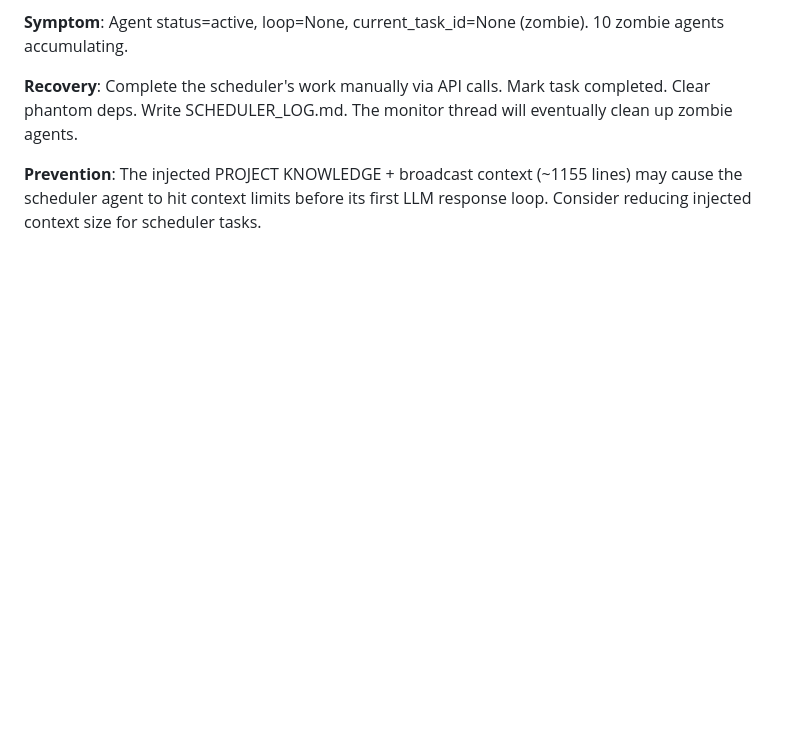
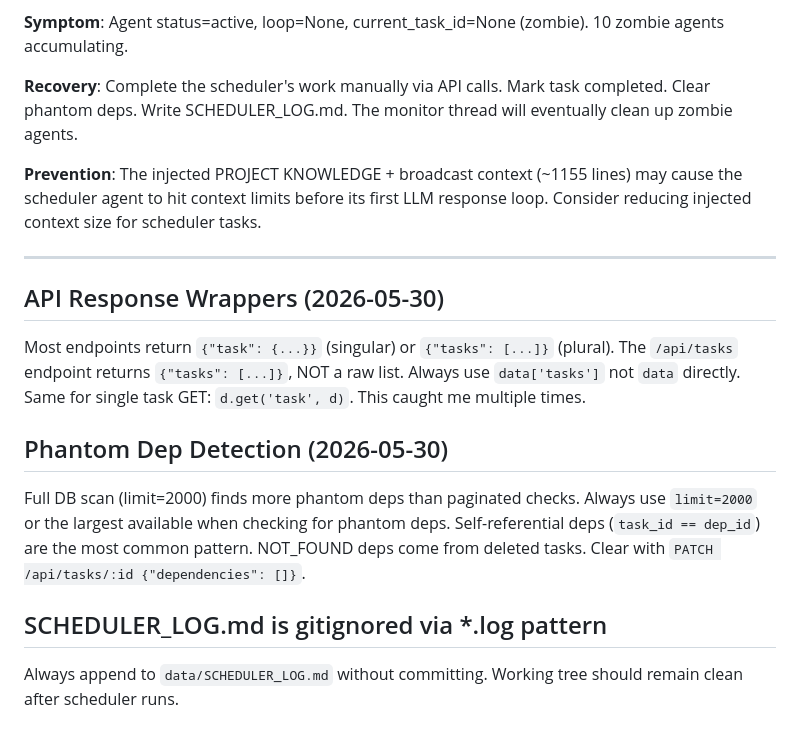
Before and after one commit to shrimplabs/shrimphub, a Markdown page: AGENT_KNOWLEDGE.md, the part around the change. Rendered like a GitHub page; blank space fills up the shorter version.

Commit message:
scheduler: update AGENT_KNOWLEDGE + VALIDATION_STATE with API wrapper patterns + 6 phantom dep repairs

```diff
--- a/AGENT_KNOWLEDGE.md
+++ b/AGENT_KNOWLEDGE.md
@@ -327,3 +327,16 @@ The scheduler agent (9d9a441f) got stuck in a recursive loop: it read_file_range
 **Recovery**: Complete the scheduler's work manually via API calls. Mark task completed. Clear phantom deps. Write SCHEDULER_LOG.md. The monitor thread will eventually clean up zombie agents.
 
 **Prevention**: The injected PROJECT KNOWLEDGE + broadcast context (~1155 lines) may cause the scheduler agent to hit context limits before its first LLM response loop. Consider reducing injected context size for scheduler tasks.
+
+---
+## API Response Wrappers (2026-05-30)
+
+Most endpoints return `{"task": {...}}` (singular) or `{"tasks": [...]}` (plural). The `/api/tasks` endpoint returns `{"tasks": [...]}`, NOT a raw list. Always use `data['tasks']` not `data` directly. Same for single task GET: `d.get('task', d)`. This caught me multiple times.
+
+## Phantom Dep Detection (2026-05-30)
+
+Full DB scan (limit=2000) finds more phantom deps than paginated checks. Always use `limit=2000` or the largest available when checking for phantom deps. Self-referential deps (`task_id == dep_id`) are the most common pattern. NOT_FOUND deps come from deleted tasks. Clear with `PATCH /api/tasks/:id {"dependencies": []}`.
+
+## SCHEDULER_LOG.md is gitignored via *.log pattern
+
+Always append to `data/SCHEDULER_LOG.md` without committing. Working tree should remain clean after scheduler runs.
```
